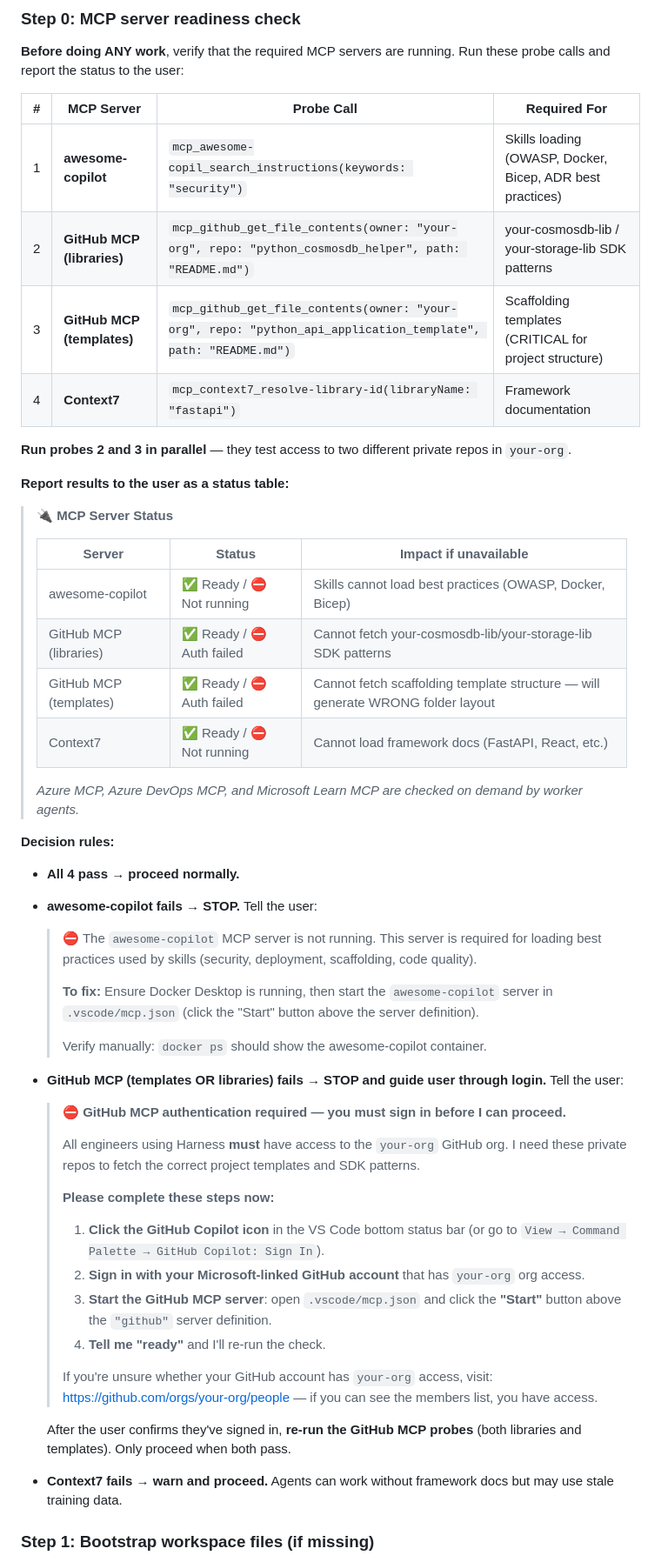
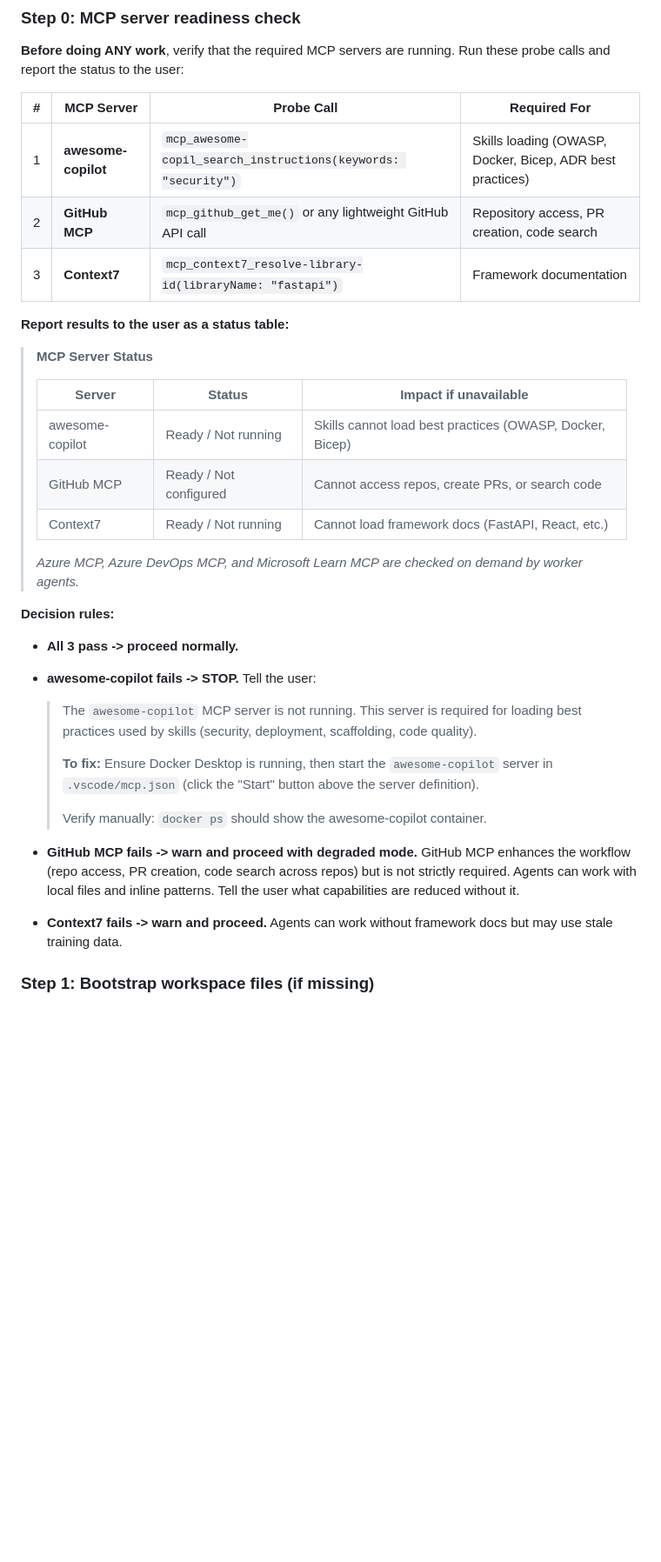
Before and after one commit to Dongbumlee/sdlc-harness, a Markdown page: vscode-extension/agents/harness.agent.md, the part around one of its changes. Shown at 87% size. Drawn GitHub-style; blank space fills up the shorter version.

Commit message:
refactor: remove your-org MCP readiness gate from harness agent
Remove the Step 0 MCP probes that hit your-org/your-cosmosdb-library and
your-org/your-api-template — these are day-zero blockers for any adopter
who hasn't customized the template. Simplify to 2 probes: awesome-copilot
and Context7. Remove the GitHub MCP authentication gate section entirely.

🤖 Generated with [Amplifier](https://github.com/microsoft/amplifier)

Co-Authored-By: Amplifier <240397093+microsoft-amplifier@users.noreply.github.com>

```diff
--- a/vscode-extension/agents/harness.agent.md
+++ b/vscode-extension/agents/harness.agent.md
@@ -37,30 +37,26 @@ Run these probe calls and report the status to the user:
 | # | MCP Server | Probe Call | Required For |
 |---|---|---|---|
 | 1 | **awesome-copilot** | `mcp_awesome-copil_search_instructions(keywords: "security")` | Skills loading (OWASP, Docker, Bicep, ADR best practices) |
-| 2 | **GitHub MCP (libraries)** | `mcp_github_get_file_contents(owner: "your-org", repo: "python_cosmosdb_helper", path: "README.md")` | your-cosmosdb-lib / your-storage-lib SDK patterns |
-| 3 | **GitHub MCP (templates)** | `mcp_github_get_file_contents(owner: "your-org", repo: "python_api_application_template", path: "README.md")` | Scaffolding templates (CRITICAL for project structure) |
-| 4 | **Context7** | `mcp_context7_resolve-library-id(libraryName: "fastapi")` | Framework documentation |
-
-**Run probes 2 and 3 in parallel** — they test access to two different private repos in `your-org`.
+| 2 | **GitHub MCP** | `mcp_github_get_me()` or any lightweight GitHub API call | Repository access, PR creation, code search |
+| 3 | **Context7** | `mcp_context7_resolve-library-id(libraryName: "fastapi")` | Framework documentation |
 
 **Report results to the user as a status table:**
 
-> **🔌 MCP Server Status**
+> **MCP Server Status**
 >
 > | Server | Status | Impact if unavailable |
 > |---|---|---|
-> | awesome-copilot | ✅ Ready / ⛔ Not running | Skills cannot load best practices (OWASP, Docker, Bicep) |
-> | GitHub MCP (libraries) | ✅ Ready / ⛔ Auth failed | Cannot fetch your-cosmosdb-lib/your-storage-lib SDK patterns |
-> | GitHub MCP (templates) | ✅ Ready / ⛔ Auth failed | Cannot fetch scaffolding template structure — will generate WRONG folder layout |
-> | Context7 | ✅ Ready / ⛔ Not running | Cannot load framework docs (FastAPI, React, etc.) |
+> | awesome-copilot | Ready / Not running | Skills cannot load best practices (OWASP, Docker, Bicep) |
+> | GitHub MCP | Ready / Not configured | Cannot access repos, create PRs, or search code |
+> | Context7 | Ready / Not running | Cannot load framework docs (FastAPI, React, etc.) |
 >
 > *Azure MCP, Azure DevOps MCP, and Microsoft Learn MCP are checked on demand by worker agents.*
 
 **Decision rules:**
 
-- **All 4 pass → proceed normally.**
-- **awesome-copilot fails → STOP.** Tell the user:
-  > ⛔ The `awesome-copilot` MCP server is not running. This server is required for
+- **All 3 pass -> proceed normally.**
+- **awesome-copilot fails -> STOP.** Tell the user:
+  > The `awesome-copilot` MCP server is not running. This server is required for
   > loading best practices used by skills (security, deployment, scaffolding, code quality).
   >
   > **To fix:** Ensure Docker Desktop is running, then start the `awesome-copilot` server
@@ -68,28 +64,12 @@ Run these probe calls and report the status to the user:
   >
   > Verify manually: `docker ps` should show the awesome-copilot container.
 
-- **GitHub MCP (templates OR libraries) fails → STOP and guide user through login.** Tell the user:
-  > ⛔ **GitHub MCP authentication required — you must sign in before I can proceed.**
-  >
-  > All engineers using Harness **must** have access to the `your-org` GitHub org.
-  > I need these private repos to fetch the correct project templates and SDK patterns.
-  >
-  > **Please complete these steps now:**
-  >
-  > 1. **Click the GitHub Copilot icon** in the VS Code bottom status bar (or go to
-  >    `View → Command Palette → GitHub Copilot: Sign In`).
-  > 2. **Sign in with your Microsoft-linked GitHub account** that has `your-org` org access.
-  > 3. **Start the GitHub MCP server**: open `.vscode/mcp.json` and click the **"Start"**
-  >    button above the `"github"` server definition.
-  > 4. **Tell me "ready"** and I'll re-run the check.
-  >
-  > If you're unsure whether your GitHub account has `your-org` access, visit:
-  > https://github.com/orgs/your-org/people — if you can see the members list, you have access.
+- **GitHub MCP fails -> warn and proceed with degraded mode.** GitHub MCP enhances
+  the workflow (repo access, PR creation, code search across repos) but is not
+  strictly required. Agents can work with local files and inline patterns.
+  Tell the user what capabilities are reduced without it.
 
-  After the user confirms they've signed in, **re-run the GitHub MCP probes** (both libraries
-  and templates). Only proceed when both pass.
-
-- **Context7 fails → warn and proceed.** Agents can work without framework docs
+- **Context7 fails -> warn and proceed.** Agents can work without framework docs
   but may use stale training data.
 
 ### Step 1: Bootstrap workspace files (if missing)
```
Also changed, not shown: other parts of vscode-extension/agents/harness.agent.md (+7 -27 lines), 1 other file.
